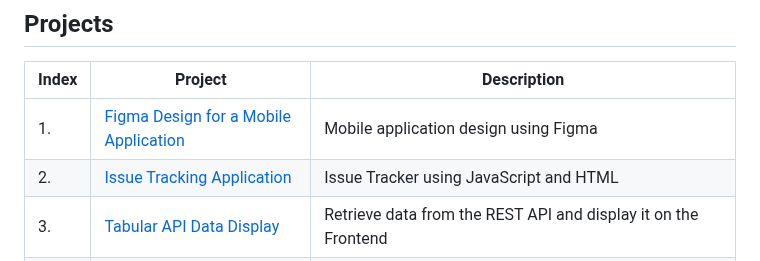
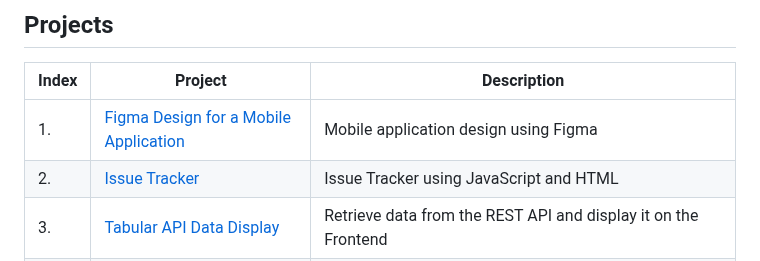
Before and after one commit to swapnalikadam/swapnalikadam, a Markdown page: README.md, the part around the change. Rendered like a GitHub page.

```diff
--- a/README.md
+++ b/README.md
@@ -26,7 +26,7 @@ I am an experienced Software Engineer in Canada who recently completed a master'
 | Index | Project | Description |
 | --- | --- | --- |
 | 1.| [Figma Design for a Mobile Application](https://www.figma.com/proto/ROnpvOJlGzQbyjAFgNmuH1/Figma-Mobile-Design?type=design&node-id=1-2&t=Ldpwl7VF6hUdFG6Z-0&scaling=scale-down&page-id=0%3A1) |  Mobile application design using Figma |
-| 2.| [Issue Tracking Application](https://github.com/swapnalikadam/Passion-Projects/tree/Issue-Tracking-Application) | Issue Tracker using JavaScript and HTML |
+| 2.| [Issue Tracker](https://github.com/swapnalikadam/Passion-Projects/tree/Issue-Tracking-Application) | Issue Tracker using JavaScript and HTML |
 | 3.| [Tabular API Data Display](https://github.com/swapnalikadam/Passion-Projects/tree/Tabular-API-Data-Display)| Retrieve data from the REST API and display it on the Frontend |
 | 4.| [InstaPing Application](https://github.com/swapnalikadam/Passion-Projects/tree/InstaPing-Application)| InstaPing application using React.js and Socket.IO to achieve real-time data loading |
 | 5.| [Cloud Print](https://github.com/swapnalikadam/Academic-Projects/tree/CloudPrint-Project)| Cloud Print web application using React.js for the frontend and Node.js for the backend|
```
